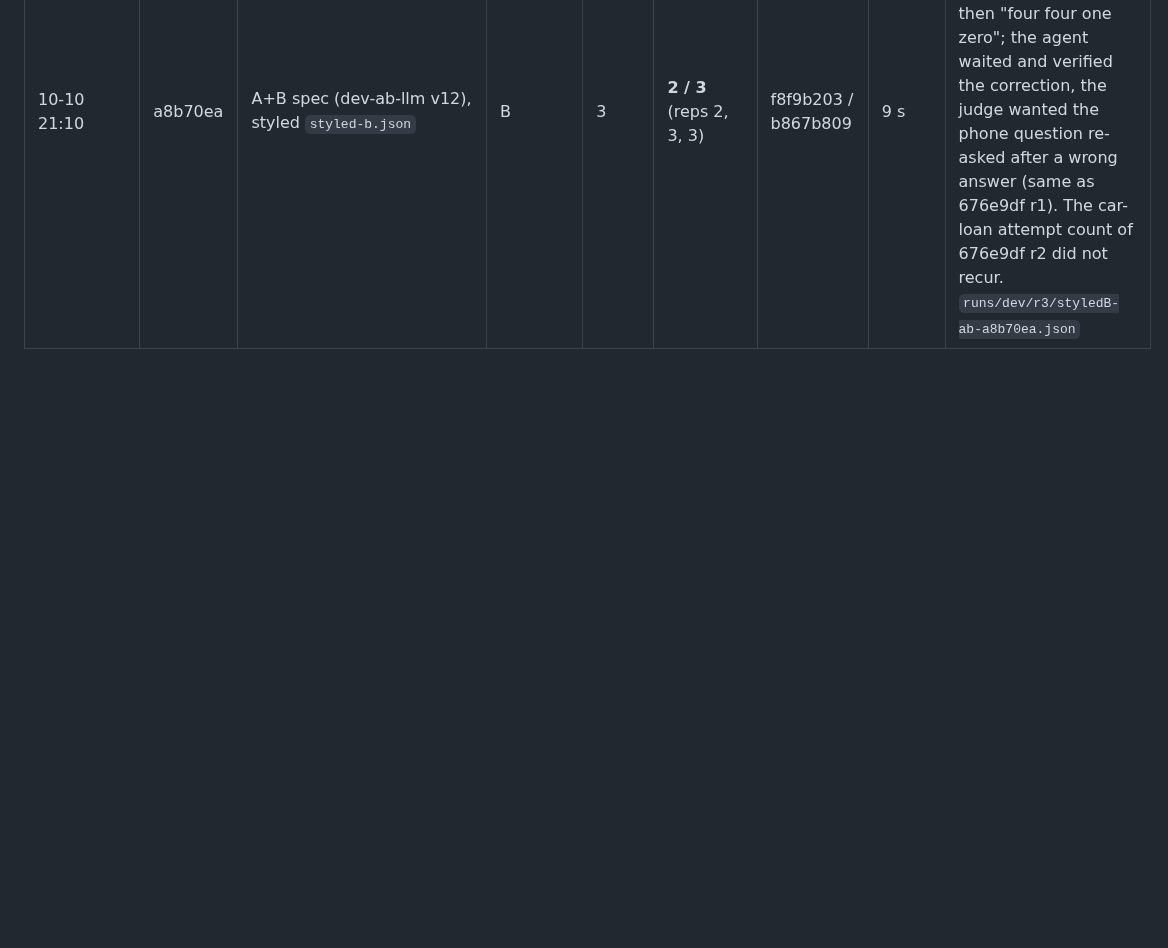
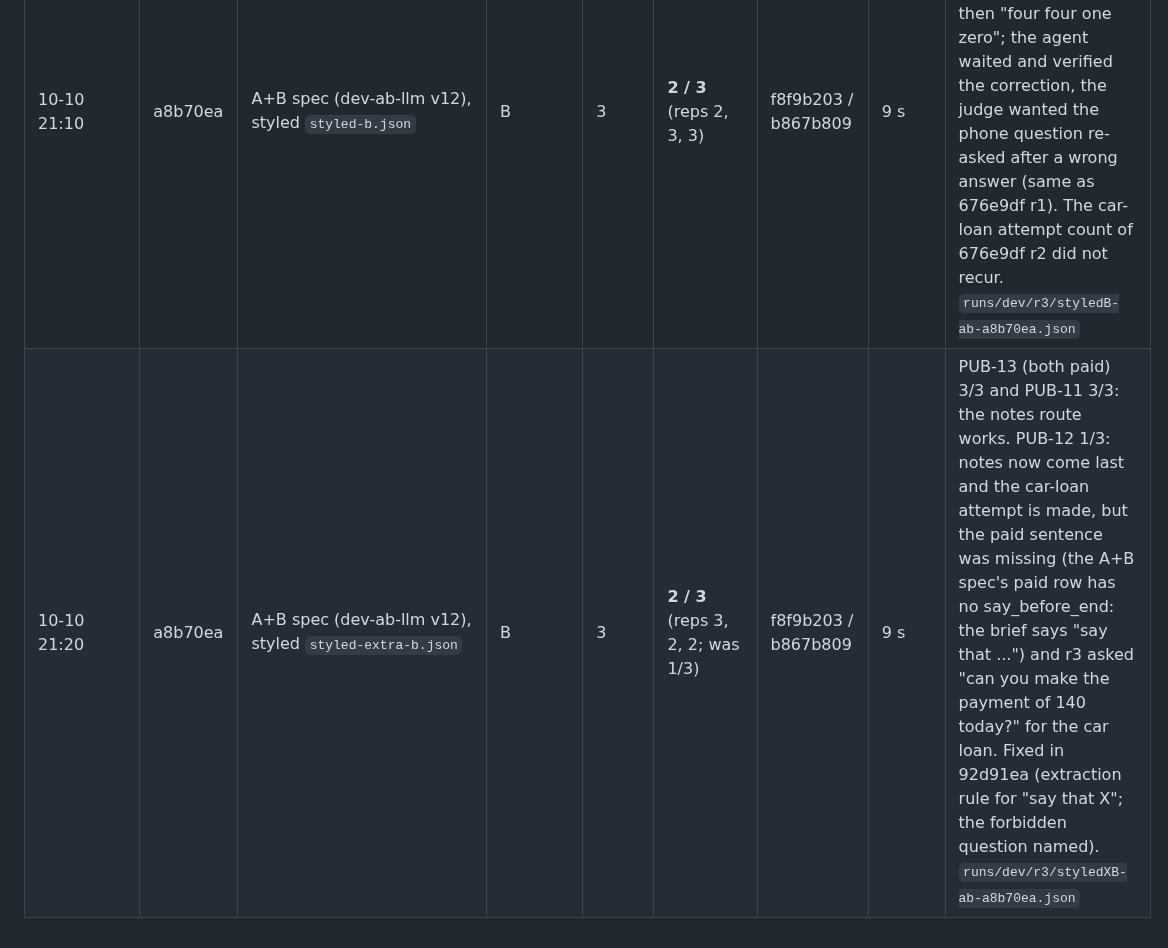
Before and after one commit to M4G1W0W/freya-build-the-builder, a Markdown page: docs/hackathon_notes.md, the part around the change. Drawn GitHub-style; blank space fills up the shorter version.

Commit message:
Score log: styled extra-B at a8b70ea (2/3, was 1/3)
Co-Authored-By: Claude Opus 5.5 <noreply@anthropic.com>

```diff
--- a/docs/hackathon_notes.md
+++ b/docs/hackathon_notes.md
@@ -388,3 +388,4 @@ _One entry per major decision: time, decision, alternatives, reason, evidence._
 | 10-10 20:28 | 676e9df | same, styled `styled-ab-a.json` (Brief A cases, A+B ledgers) | A | 3 | **5 / 10** (reps 7, 7, 7) | f8f9b203 / b867b809 | 4 s | PUB-08 0/3 and PUB-05 r1: paid / hardship ending with no note (fixed e233cb8). PUB-07 0/3 (asks_back): "Monday the 26th" -> 2 Nov; with styledA, 5 of 6 PUB-07 calls on 3-slot agents. The 1- vs 3-slot facts differ only by two 'not in use' lines: the model pairs weekdays from 2025 (fixed a3e6c77: EVERY DAY weeks in the DATE TABLE). PUB-06 r3: floor without 'the rest stays overdue'. PUB-04 r2: customer ended during identity (to check). `runs/dev/r3/styledABA-ab-676e9df.json` |
 | 10-10 21:00 | a8b70ea | A spec, 3 slots (dev-a-llm2 v5), styled `styled-a.json` | A | 3 | **7 / 10** (reps 10, 8, 8) | 7cfc34a8 / 2485fc27 | 9 s | Fixed vs 676e9df: no cut-off loops, floor once, PUB-03 corrects. PUB-07 1/3 (pieces): r2 the **simulator** said "26 August" (agent offered the latest date: defensible), r3 "Monday the."+"26th." -> 2 Nov again (open; the deadline is also a Monday). PUB-06 r3: **sandbox output failure** ("did not return a parseable result" x40 on verify_identity) with the 1920-char table of a3e6c77: reverted in bd944df. PUB-03 r2: **simulator**: the second date of birth arrived cut off 4 times in a row, never complete. `runs/dev/r3/styledA-a2-a8b70ea.json` |
 | 10-10 21:10 | a8b70ea | A+B spec (dev-ab-llm v12), styled `styled-b.json` | B | 3 | **2 / 3** (reps 2, 3, 3) | f8f9b203 / b867b809 | 9 s | PUB-12 r1 only: **script/style conflict**: corrects style said "four four zero one. No, sorry," then "four four one zero"; the agent waited and verified the correction, the judge wanted the phone question re-asked after a wrong answer (same as 676e9df r1). The car-loan attempt count of 676e9df r2 did not recur. `runs/dev/r3/styledB-ab-a8b70ea.json` |
+| 10-10 21:20 | a8b70ea | A+B spec (dev-ab-llm v12), styled `styled-extra-b.json` | B | 3 | **2 / 3** (reps 3, 2, 2; was 1/3) | f8f9b203 / b867b809 | 9 s | PUB-13 (both paid) 3/3 and PUB-11 3/3: the notes route works. PUB-12 1/3: notes now come last and the car-loan attempt is made, but the paid sentence was missing (the A+B spec's paid row has no say_before_end: the brief says "say that ...") and r3 asked "can you make the payment of 140 today?" for the car loan. Fixed in 92d91ea (extraction rule for "say that X"; the forbidden question named). `runs/dev/r3/styledXB-ab-a8b70ea.json` |
```
